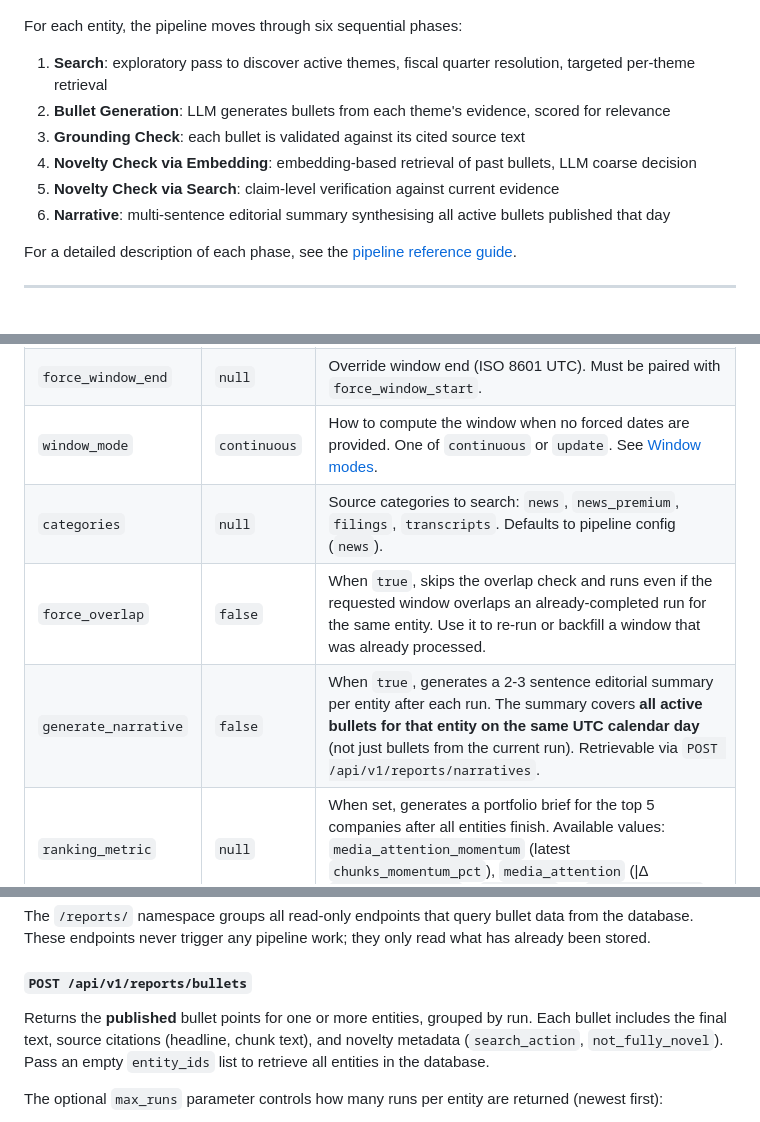
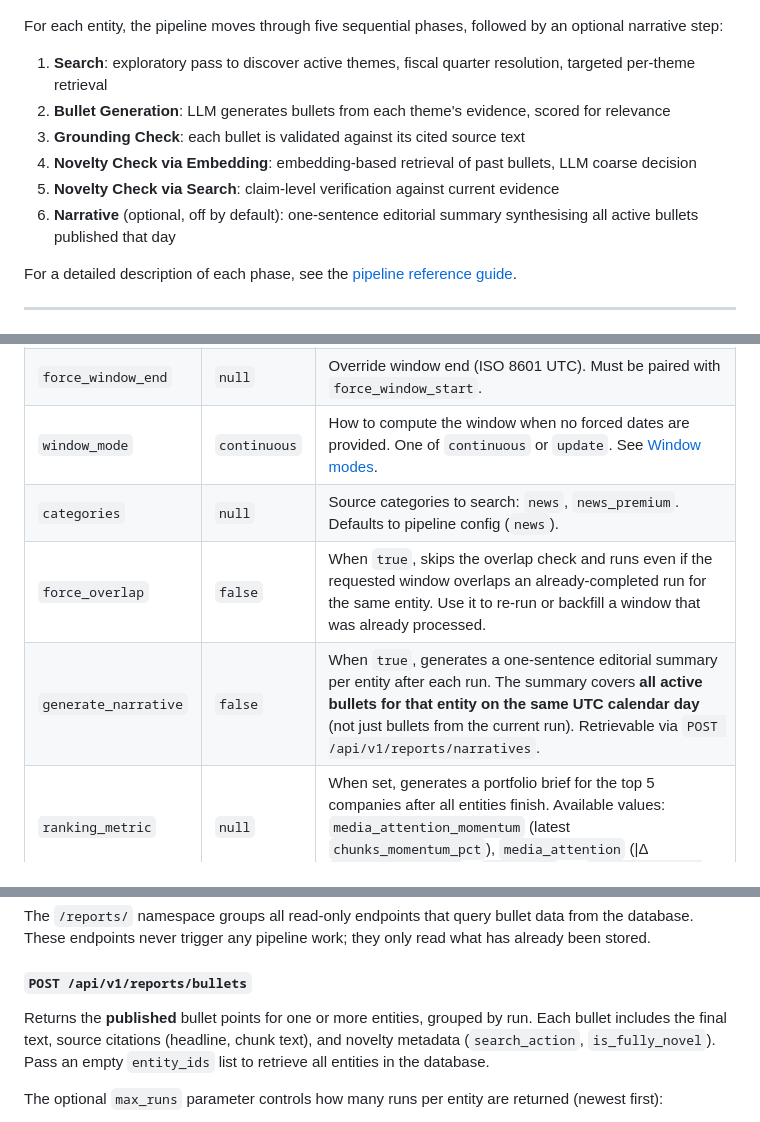
Before and after one commit to Bigdata-com/bigdata-briefs-v2, a Markdown page: README.md, 3 parts joined by grey strips. Rendered like a GitHub page.

Commit message:
docs(readme): fix novelty flag name, narrative length, phase framing
- novelty metadata field is is_fully_novel (was the stale not_fully_novel)
- narrative is one sentence (max 32 words), not 2-3 sentences
- treat narrative as an optional step (five phases + optional narrative),
  matching its off-by-default behaviour
- categories list trimmed to news / news_premium

Co-Authored-By: Claude Opus 4.8 (1M context) <noreply@anthropic.com>

````diff
--- a/README.md
+++ b/README.md
@@ -48,14 +48,14 @@ All three run the **same pipeline**. The web app and MCP (stateful server) are j
 
 ![Pipeline diagram](assets/bigdata_briefs_overview.png)
 
-For each entity, the pipeline moves through six sequential phases:
+For each entity, the pipeline moves through five sequential phases, followed by an optional narrative step:
 
 1. **Search**: exploratory pass to discover active themes, fiscal quarter resolution, targeted per-theme retrieval
 2. **Bullet Generation**: LLM generates bullets from each theme's evidence, scored for relevance
 3. **Grounding Check**: each bullet is validated against its cited source text
 4. **Novelty Check via Embedding**: embedding-based retrieval of past bullets, LLM coarse decision
 5. **Novelty Check via Search**: claim-level verification against current evidence
-6. **Narrative**: multi-sentence editorial summary synthesising all active bullets published that day
+6. **Narrative** (optional, off by default): one-sentence editorial summary synthesising all active bullets published that day
 
 For a detailed description of each phase, see the [pipeline reference guide](https://docs.bigdata.com/use-cases/bigdata-briefs-pipeline).
 
@@ -223,9 +223,9 @@ Submits a list of entity IDs (or a named universe) to the pipeline. All entities
 | `force_window_start` | `null` | Override window start (ISO 8601 UTC). Must be paired with `force_window_end`. |
 | `force_window_end` | `null` | Override window end (ISO 8601 UTC). Must be paired with `force_window_start`. |
 | `window_mode` | `continuous` | How to compute the window when no forced dates are provided. One of `continuous` or `update`. See [Window modes](#window-modes). |
-| `categories` | `null` | Source categories to search: `news`, `news_premium`, `filings`, `transcripts`. Defaults to pipeline config (`news`). |
+| `categories` | `null` | Source categories to search: `news`, `news_premium`. Defaults to pipeline config (`news`). |
 | `force_overlap` | `false` | When `true`, skips the overlap check and runs even if the requested window overlaps an already-completed run for the same entity. Use it to re-run or backfill a window that was already processed. |
-| `generate_narrative` | `false` | When `true`, generates a 2-3 sentence editorial summary per entity after each run. The summary covers **all active bullets for that entity on the same UTC calendar day** (not just bullets from the current run). Retrievable via `POST /api/v1/reports/narratives`. |
+| `generate_narrative` | `false` | When `true`, generates a one-sentence editorial summary per entity after each run. The summary covers **all active bullets for that entity on the same UTC calendar day** (not just bullets from the current run). Retrievable via `POST /api/v1/reports/narratives`. |
 | `ranking_metric` | `null` | When set, generates a portfolio brief for the top 5 companies after all entities finish. Available values: `media_attention_momentum` (latest `chunks_momentum_pct`), `media_attention` (\|Δ `chunks_zscore_mo`\|), `sentiment` (\|Δ `sent_zscore_mo`\|). |
 
 ```bash
@@ -278,7 +278,7 @@ The `/reports/` namespace groups all read-only endpoints that query bullet data
 
 #### `POST /api/v1/reports/bullets`
 
-Returns the **published** bullet points for one or more entities, grouped by run. Each bullet includes the final text, source citations (headline, chunk text), and novelty metadata (`search_action`, `not_fully_novel`). Pass an empty `entity_ids` list to retrieve all entities in the database.
+Returns the **published** bullet points for one or more entities, grouped by run. Each bullet includes the final text, source citations (headline, chunk text), and novelty metadata (`search_action`, `is_fully_novel`). Pass an empty `entity_ids` list to retrieve all entities in the database.
 
 The optional `max_runs` parameter controls how many runs per entity are returned (newest first):
 - Omit (or `null`) → all runs
````
Also changed, not shown: other parts of README.md (+1 -1 lines).
